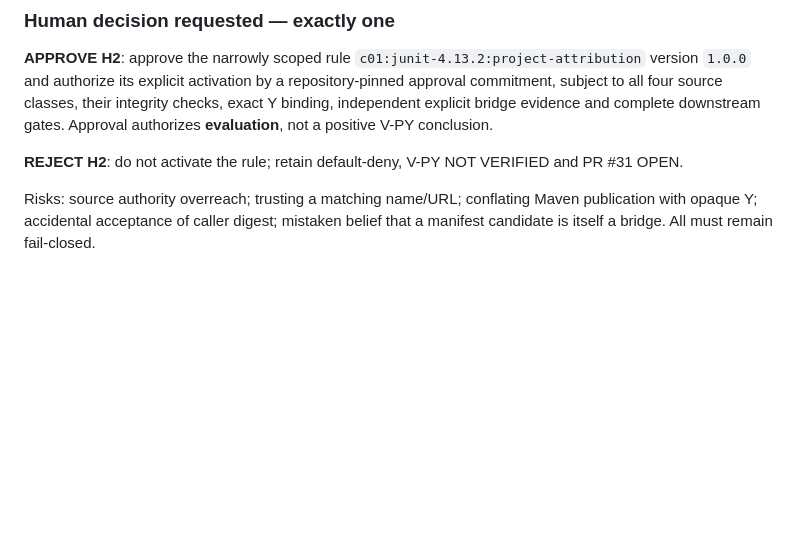
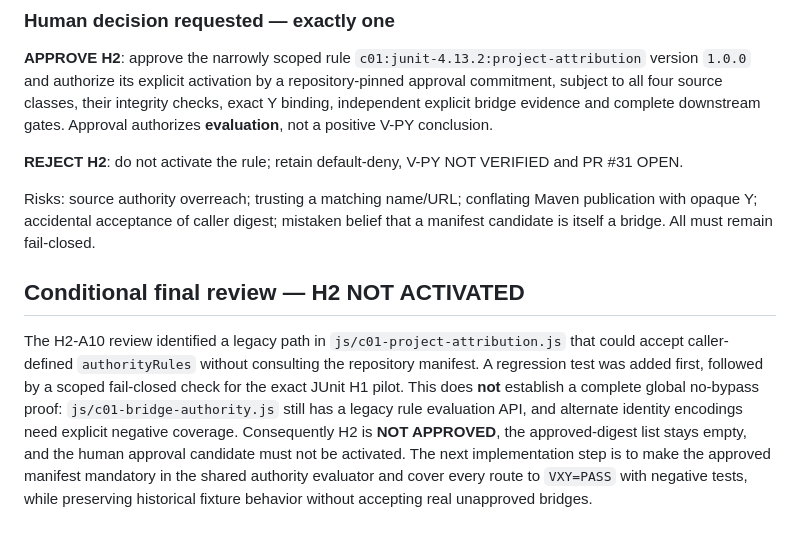
Before and after one commit to ldchloe/MAYA, a Markdown page: docs/c01-junit-h2-decision-package.md, the part around the change. Rendered like a GitHub page; blank space fills up the shorter version.

Commit message:
docs(c01): record H2-A10 failed final review and remaining shared authority bypass risk

```diff
--- a/docs/c01-junit-h2-decision-package.md
+++ b/docs/c01-junit-h2-decision-package.md
@@ -47,3 +47,7 @@ The manifest now pins all five exact source/snapshot digest commitments in `sour
 **REJECT H2**: do not activate the rule; retain default-deny, V-PY NOT VERIFIED and PR #31 OPEN.
 
 Risks: source authority overreach; trusting a matching name/URL; conflating Maven publication with opaque Y; accidental acceptance of caller digest; mistaken belief that a manifest candidate is itself a bridge. All must remain fail-closed.
+
+## Conditional final review — H2 NOT ACTIVATED
+
+The H2-A10 review identified a legacy path in `js/c01-project-attribution.js` that could accept caller-defined `authorityRules` without consulting the repository manifest. A regression test was added first, followed by a scoped fail-closed check for the exact JUnit H1 pilot. This does **not** establish a complete global no-bypass proof: `js/c01-bridge-authority.js` still has a legacy rule evaluation API, and alternate identity encodings need explicit negative coverage. Consequently H2 is **NOT APPROVED**, the approved-digest list stays empty, and the human approval candidate must not be activated. The next implementation step is to make the approved manifest mandatory in the shared authority evaluator and cover every route to `VXY=PASS` with negative tests, while preserving historical fixture behavior without accepting real unapproved bridges.
```
